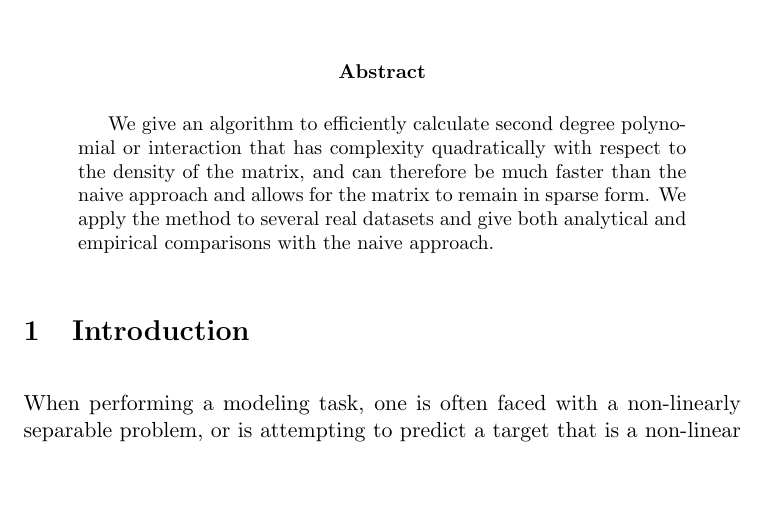
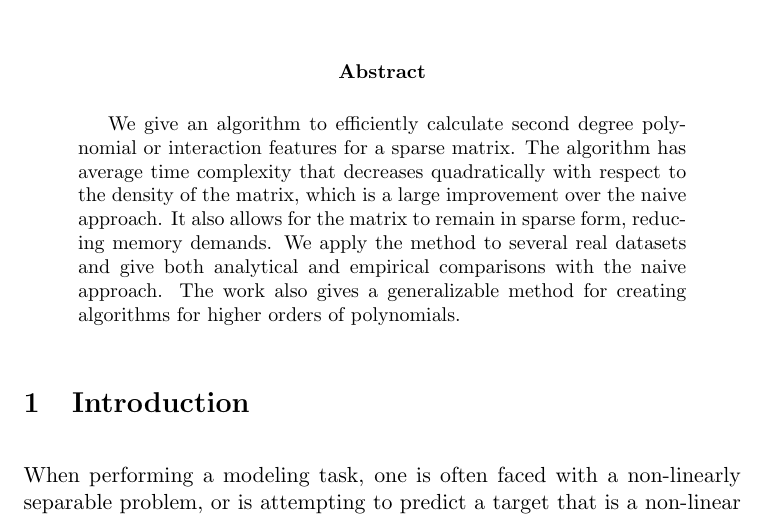
Before and after one commit to AWNystrom/SparseInteraction, a LaTeX paper (paper/paper2.tex): part of page 1 of 12, cut so that both start at the same text, the shorter picture padded with empty space. Compiled offline with pdfLaTeX.

Commit message:
fixed abstract

```diff
--- a/paper/paper2.tex
+++ b/paper/paper2.tex
@@ -32,11 +32,11 @@
 \maketitle
 
 \begin{abstract}%   <- trailing '%' for backward compatibility of .sty file
-We give an algorithm to efficiently calculate second degree polynomial or interaction
-that has complexity quadratically with respect to the density of the matrix, and can therefore be much faster than
-the naive approach and allows for the matrix to remain in sparse form. We apply the method
-to several real datasets and give both analytical and empirical comparisons with the
-naive approach.
+We give an algorithm to efficiently calculate second degree polynomial or interaction features for a sparse matrix.
+The algorithm has average time complexity that decreases quadratically with respect to the density of the matrix, which
+is a large improvement over the naive approach. It also allows for the matrix to remain in sparse form, reducing memory demands.
+We apply the method to several real datasets and give both analytical and empirical comparisons with the
+naive approach. The work also gives a generalizable method for creating algorithms for higher orders of polynomials.
 \end{abstract}
 
 \section{Introduction}
```
Also changed, not shown: paper/paper2.pdf.
